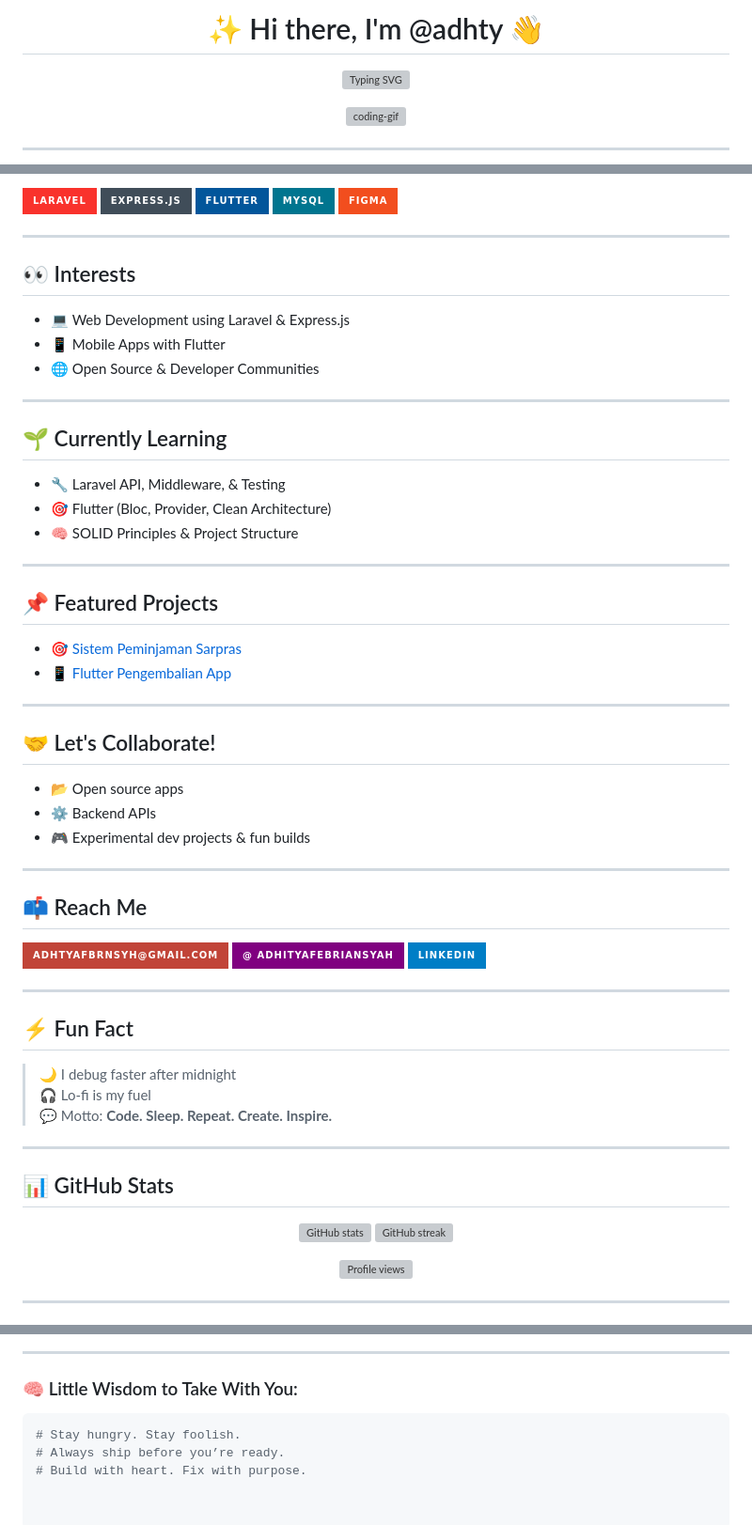
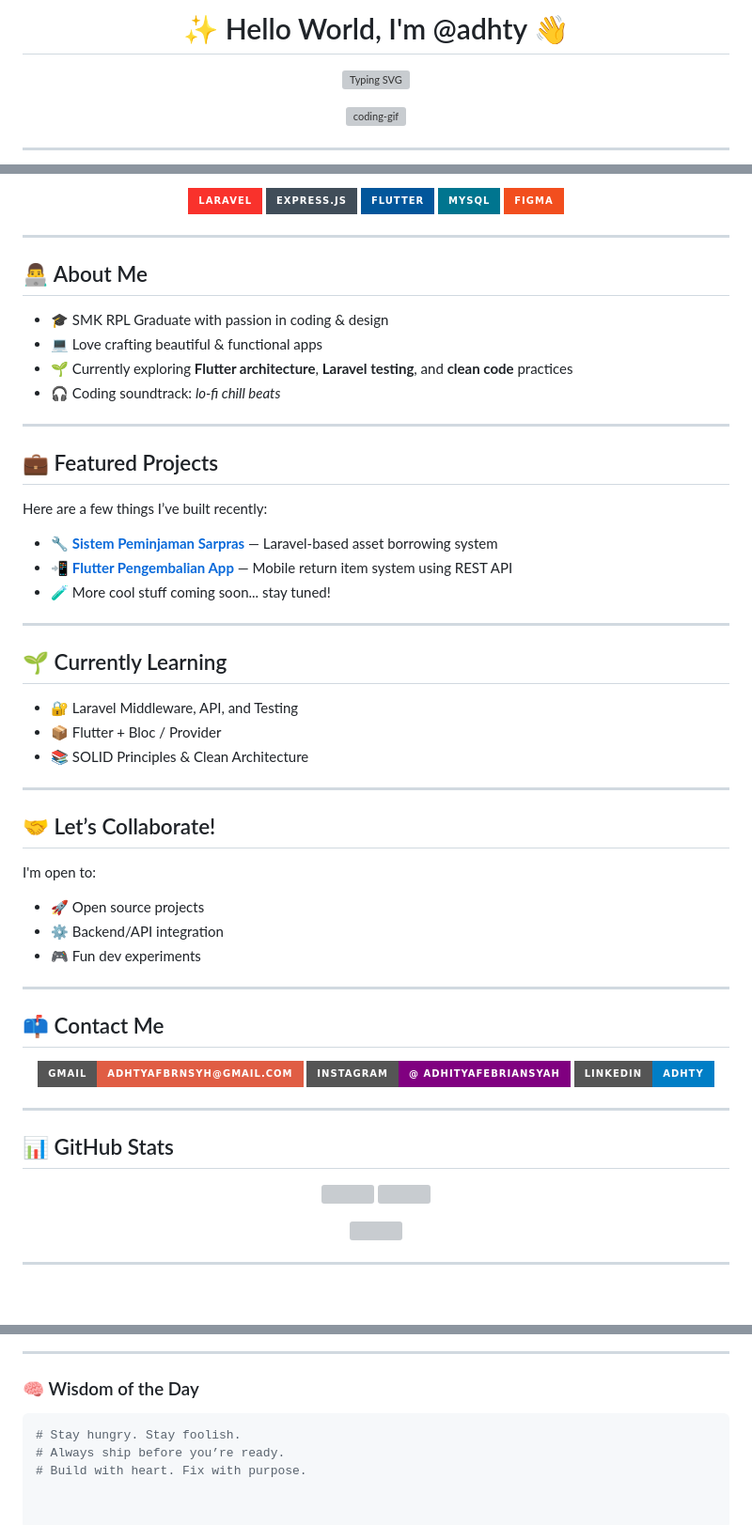
Before and after one commit to adhty/adhty, a Markdown page: README.md, 3 parts joined by grey strips. Shown: that part at 94% size. Drawn GitHub-style; badges without logos; blank space fills up the shorter version; grey boxes are pictures that could not be loaded.

````diff
--- a/README.md
+++ b/README.md
@@ -1,4 +1,4 @@
-<h1 align="center">✨ Hi there, I'm <span style="color:#00BFFF;">@adhty</span> 👋</h1>
+<h1 align="center">✨ Hello World, I'm <span style="color:#00BFFF;">@adhty</span> 👋</h1>
 
 <p align="center">
   <img src="https://readme-typing-svg.demolab.com?font=Fira+Code&pause=1000&color=00BFFF&center=true&width=435&lines=Fullstack+Developer;Flutter+Enthusiast;Always+Learning+%F0%9F%92%AF" alt="Typing SVG" />
@@ -21,64 +21,61 @@
 
 ---
 
-## 👀 Interests
-- 💻 Web Development using Laravel & Express.js
-- 📱 Mobile Apps with Flutter
-- 🌐 Open Source & Developer Communities
+## 👨‍💻 About Me
+- 🎓 SMK RPL Graduate with passion in coding & design
+- 💻 Love crafting beautiful & functional apps
+- 🌱 Currently exploring **Flutter architecture**, **Laravel testing**, and **clean code** practices
+- 🎧 Coding soundtrack: *lo-fi chill beats*
+
+---
+
+## 💼 Featured Projects
+Here are a few things I’ve built recently:
+
+- 🔧 [**Sistem Peminjaman Sarpras**](https://github.com/adhty/sisfo-sarpras) — Laravel-based asset borrowing system
+- 📲 [**Flutter Pengembalian App**](https://github.com/adhty/flutter-pengembalian-app) — Mobile return item system using REST API
+- 🧪 More cool stuff coming soon... stay tuned!
 
 ---
 
 ## 🌱 Currently Learning
-- 🔧 Laravel API, Middleware, & Testing
-- 🎯 Flutter (Bloc, Provider, Clean Architecture)
-- 🧠 SOLID Principles & Project Structure
+- 🔐 Laravel Middleware, API, and Testing
+- 📦 Flutter + Bloc / Provider
+- 📚 SOLID Principles & Clean Architecture
 
 ---
 
-## 📌 Featured Projects
-- 🎯 [Sistem Peminjaman Sarpras](https://github.com/adhty/sisfo-sarpras)
-- 📱 [Flutter Pengembalian App](https://github.com/adhty/flutter-pengembalian-app)
-
+## 🤝 Let’s Collaborate!
+I'm open to:
+- 🚀 Open source projects
+- ⚙️ Backend/API integration
+- 🎮 Fun dev experiments
 
 ---
 
-## 🤝 Let's Collaborate!
-- 📂 Open source apps
-- ⚙️ Backend APIs
-- 🎮 Experimental dev projects & fun builds
-
----
-
-## 📫 Reach Me
-<p align="left">
+## 📫 Contact Me
+<p align="center">
   <a href="mailto:adhtyafbrnsyh@gmail.com">
-    <img src="https://img.shields.io/badge/-adhtyafbrnsyh@gmail.com-c14438?style=for-the-badge&logo=Gmail&logoColor=white" />
+    <img src="https://img.shields.io/badge/Gmail-adhtyafbrnsyh@gmail.com-red?style=for-the-badge&logo=gmail&logoColor=white" />
   </a>
   <a href="https://www.instagram.com/_adhityafebriansyah/">
-    <img src="https://img.shields.io/badge/-@_adhityafebriansyah-purple?style=for-the-badge&logo=Instagram&logoColor=white" />
+    <img src="https://img.shields.io/badge/Instagram-@_adhityafebriansyah-purple?style=for-the-badge&logo=instagram&logoColor=white" />
   </a>
   <a href="https://linkedin.com/in/adhty">
-    <img src="https://img.shields.io/badge/-LinkedIn-blue?style=for-the-badge&logo=Linkedin&logoColor=white" />
+    <img src="https://img.shields.io/badge/LinkedIn-adhty-blue?style=for-the-badge&logo=linkedin&logoColor=white" />
   </a>
 </p>
 
 ---
 
-## ⚡ Fun Fact
-> 🌙 I debug faster after midnight
-> 🎧 Lo-fi is my fuel
-> 💬 Motto: **Code. Sleep. Repeat. Create. Inspire.**
-
----
-
 ## 📊 GitHub Stats
 <p align="center">
-  <img width="47%" src="https://github-readme-stats.vercel.app/api?username=adhty&show_icons=true&theme=tokyonight&hide_border=true&hide_title=true" alt="GitHub stats" />
-  <img width="47%" src="https://github-readme-streak-stats.herokuapp.com/?user=adhty&theme=tokyonight&hide_border=true" alt="GitHub streak" />
+  <img width="47%" src="https://github-readme-stats.vercel.app/api?username=adhty&show_icons=true&theme=tokyonight&hide_border=true&hide_title=true" />
+  <img width="47%" src="https://github-readme-streak-stats.herokuapp.com/?user=adhty&theme=tokyonight&hide_border=true" />
 </p>
 
 <p align="center">
-  <img src="https://komarev.com/ghpvc/?username=adhty&style=flat-square&color=blue" alt="Profile views" />
+  <img src="https://komarev.com/ghpvc/?username=adhty&style=flat-square&color=blue" />
 </p>
 
 ---
@@ -95,7 +87,7 @@
 
 ---
 
-### 🧠 Little Wisdom to Take With You:
+### 🧠 Wisdom of the Day
 
 ```shell
 # Stay hungry. Stay foolish.
````
Also changed, not shown: other parts of README.md (+5 -10 lines).
